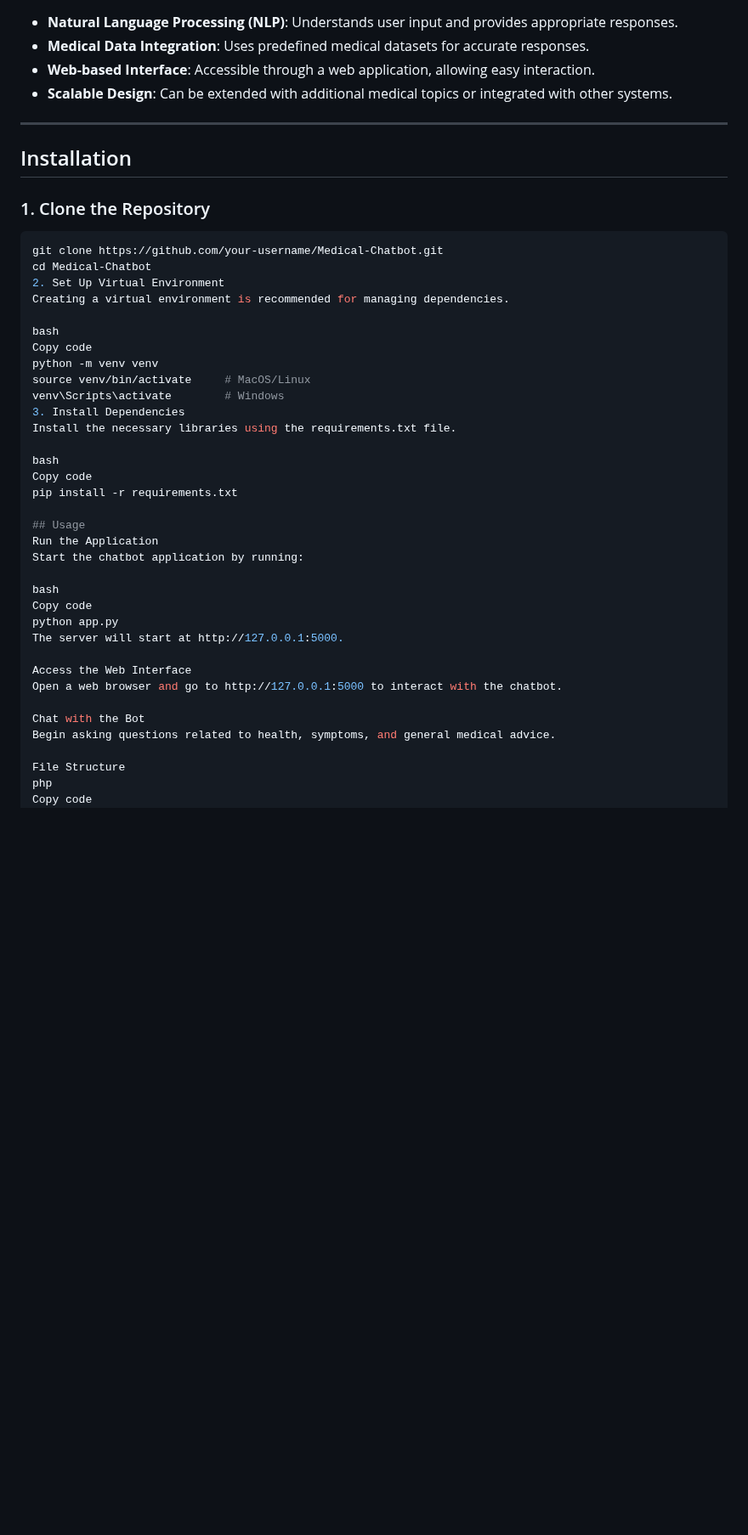
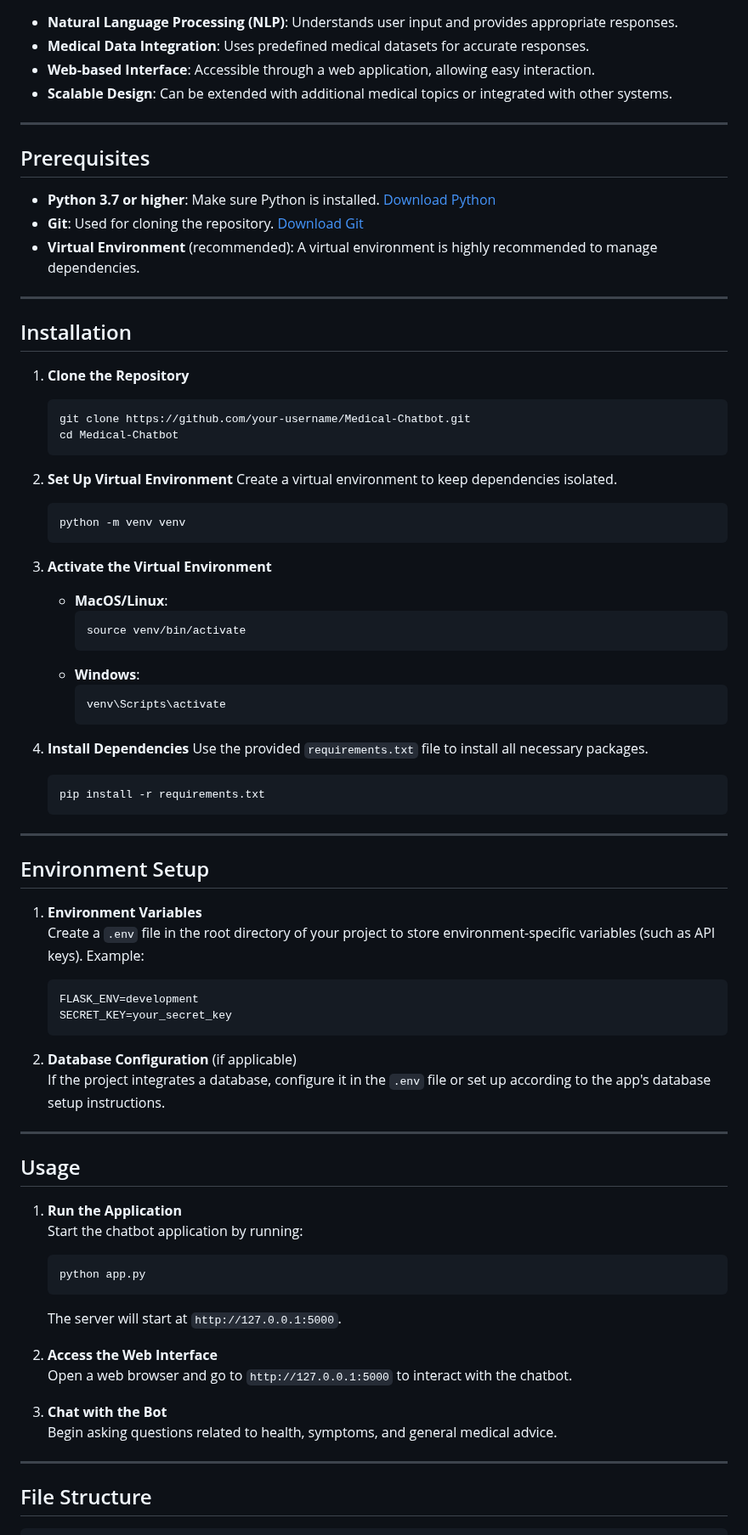
Before and after one commit to prangyajenaa11/Medical-Chatbot, a Markdown page: README.md, the part around one of its changes. Shown at 85% size. Drawn GitHub-style; blank space fills up the shorter version.

````diff
--- a/README.md
+++ b/README.md
@@ -24,45 +28,80 @@ The **Medical Chatbot** is designed to provide quick and accurate responses to u
 
 ---
 
+## Prerequisites
+
+- **Python 3.7 or higher**: Make sure Python is installed. [Download Python](https://www.python.org/downloads/)
+- **Git**: Used for cloning the repository. [Download Git](https://git-scm.com/downloads)
+- **Virtual Environment** (recommended): A virtual environment is highly recommended to manage dependencies.
+
+---
+
 ## Installation
 
-### 1. Clone the Repository
-```bash
-git clone https://github.com/your-username/Medical-Chatbot.git
-cd Medical-Chatbot
-2. Set Up Virtual Environment
-Creating a virtual environment is recommended for managing dependencies.
+1. **Clone the Repository**
+   ```bash
+   git clone https://github.com/your-username/Medical-Chatbot.git
+   cd Medical-Chatbot
+   ```
 
-bash
-Copy code
-python -m venv venv
-source venv/bin/activate     # MacOS/Linux
-venv\Scripts\activate        # Windows
-3. Install Dependencies
-Install the necessary libraries using the requirements.txt file.
+2. **Set Up Virtual Environment**
+   Create a virtual environment to keep dependencies isolated.
+   ```bash
+   python -m venv venv
+   ```
 
-bash
-Copy code
-pip install -r requirements.txt
+3. **Activate the Virtual Environment**
+   - **MacOS/Linux**:
+     ```bash
+     source venv/bin/activate
+     ```
+   - **Windows**:
+     ```bash
+     venv\Scripts\activate
+     ```
+
+4. **Install Dependencies**
+   Use the provided `requirements.txt` file to install all necessary packages.
+   ```bash
+   pip install -r requirements.txt
+   ```
+
+---
+
+## Environment Setup
+
+1. **Environment Variables**
+   Create a `.env` file in the root directory of your project to store environment-specific variables (such as API keys). Example:
+   ```env
+   FLASK_ENV=development
+   SECRET_KEY=your_secret_key
+   ```
+
+2. **Database Configuration** (if applicable)
+   If the project integrates a database, configure it in the `.env` file or set up according to the app's database setup instructions.
+
+---
 
 ## Usage
-Run the Application
-Start the chatbot application by running:
 
-bash
-Copy code
-python app.py
-The server will start at http://127.0.0.1:5000.
+1. **Run the Application**
+   Start the chatbot application by running:
+   ```bash
+   python app.py
+   ```
+   The server will start at `http://127.0.0.1:5000`.
 
-Access the Web Interface
-Open a web browser and go to http://127.0.0.1:5000 to interact with the chatbot.
+2. **Access the Web Interface**
+   Open a web browser and go to `http://127.0.0.1:5000` to interact with the chatbot.
 
-Chat with the Bot
-Begin asking questions related to health, symptoms, and general medical advice.
+3. **Chat with the Bot**
+   Begin asking questions related to health, symptoms, and general medical advice.
 
-File Structure
-php
-Copy code
+---
+
+## File Structure
+
+```
 Medical-Chatbot/
 │
 ├── app.py                   # Main application script
````
Also changed, not shown: other parts of README.md (+36 -15 lines).
